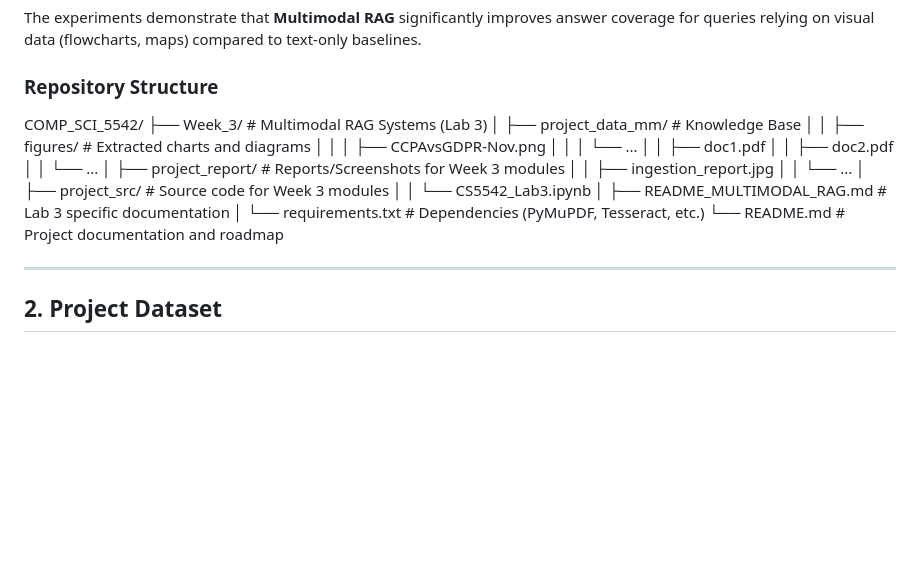
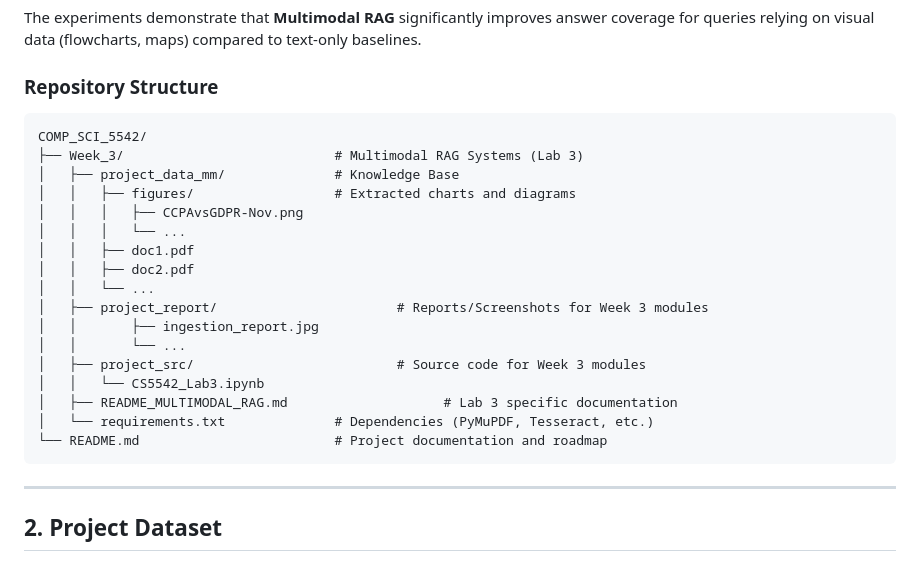
Before and after one commit to mosomo82/COMP_SCI_5542, a Markdown page: Week_3/README_MULTIMODAL_RAG.md, the part around the change. GitHub-like rendering; blank space fills up the shorter version.

Commit message:
Update README with repository structure details
Added repository structure section to README for clarity.

````diff
--- a/Week_3/README_MULTIMODAL_RAG.md
+++ b/Week_3/README_MULTIMODAL_RAG.md
@@ -18,6 +18,7 @@ The experiments demonstrate that **Multimodal RAG** significantly improves answe
 
 ### Repository Structure
 
+```text
 COMP_SCI_5542/
 ├── Week_3/                           # Multimodal RAG Systems (Lab 3)
 │   ├── project_data_mm/              # Knowledge Base
@@ -35,6 +36,7 @@ COMP_SCI_5542/
 │   ├── README_MULTIMODAL_RAG.md                    # Lab 3 specific documentation
 │   └── requirements.txt              # Dependencies (PyMuPDF, Tesseract, etc.)
 └── README.md                         # Project documentation and roadmap
+```
 
 ---
 
````
